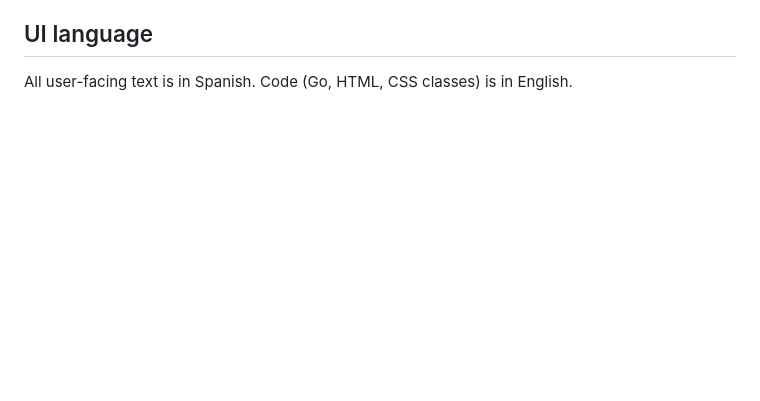
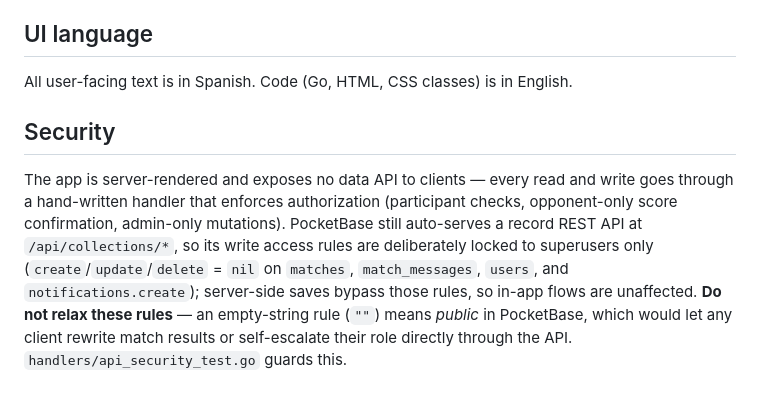
Before and after one commit to jmedsan/padelleague, a Markdown page: README.md, the part around the change. Drawn GitHub-style; blank space fills up the shorter version.

Commit message:
docs(readme): document locked record-API security posture (R-89 docs completeness)

```diff
--- a/README.md
+++ b/README.md
@@ -119,3 +119,7 @@ e2e/                 # Playwright end-to-end tests (includes full-season simulat
 ## UI language
 
 All user-facing text is in Spanish. Code (Go, HTML, CSS classes) is in English.
+
+## Security
+
+The app is server-rendered and exposes no data API to clients — every read and write goes through a hand-written handler that enforces authorization (participant checks, opponent-only score confirmation, admin-only mutations). PocketBase still auto-serves a record REST API at `/api/collections/*`, so its write access rules are deliberately locked to superusers only (`create`/`update`/`delete` = `nil` on `matches`, `match_messages`, `users`, and `notifications.create`); server-side saves bypass those rules, so in-app flows are unaffected. **Do not relax these rules** — an empty-string rule (`""`) means *public* in PocketBase, which would let any client rewrite match results or self-escalate their role directly through the API. `handlers/api_security_test.go` guards this.
```
